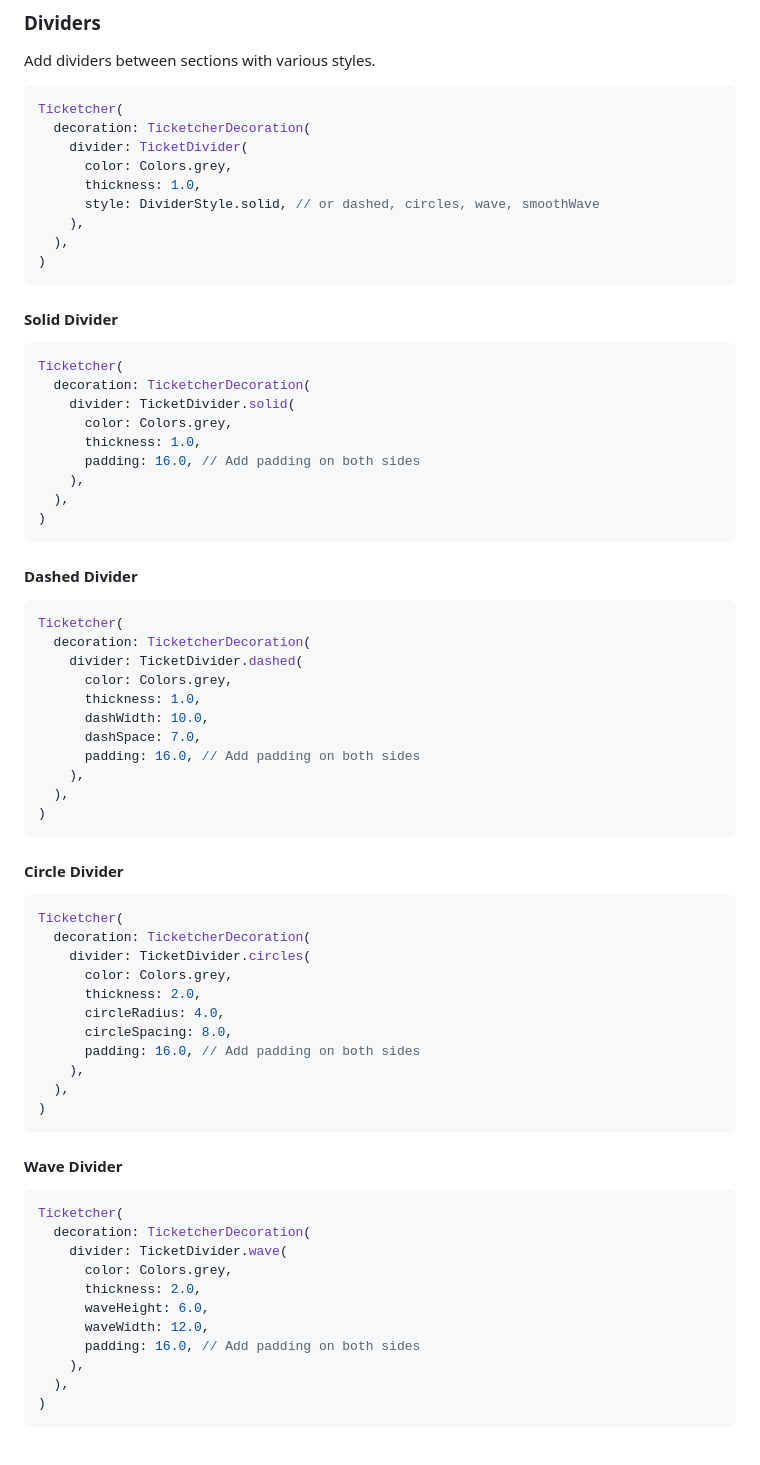
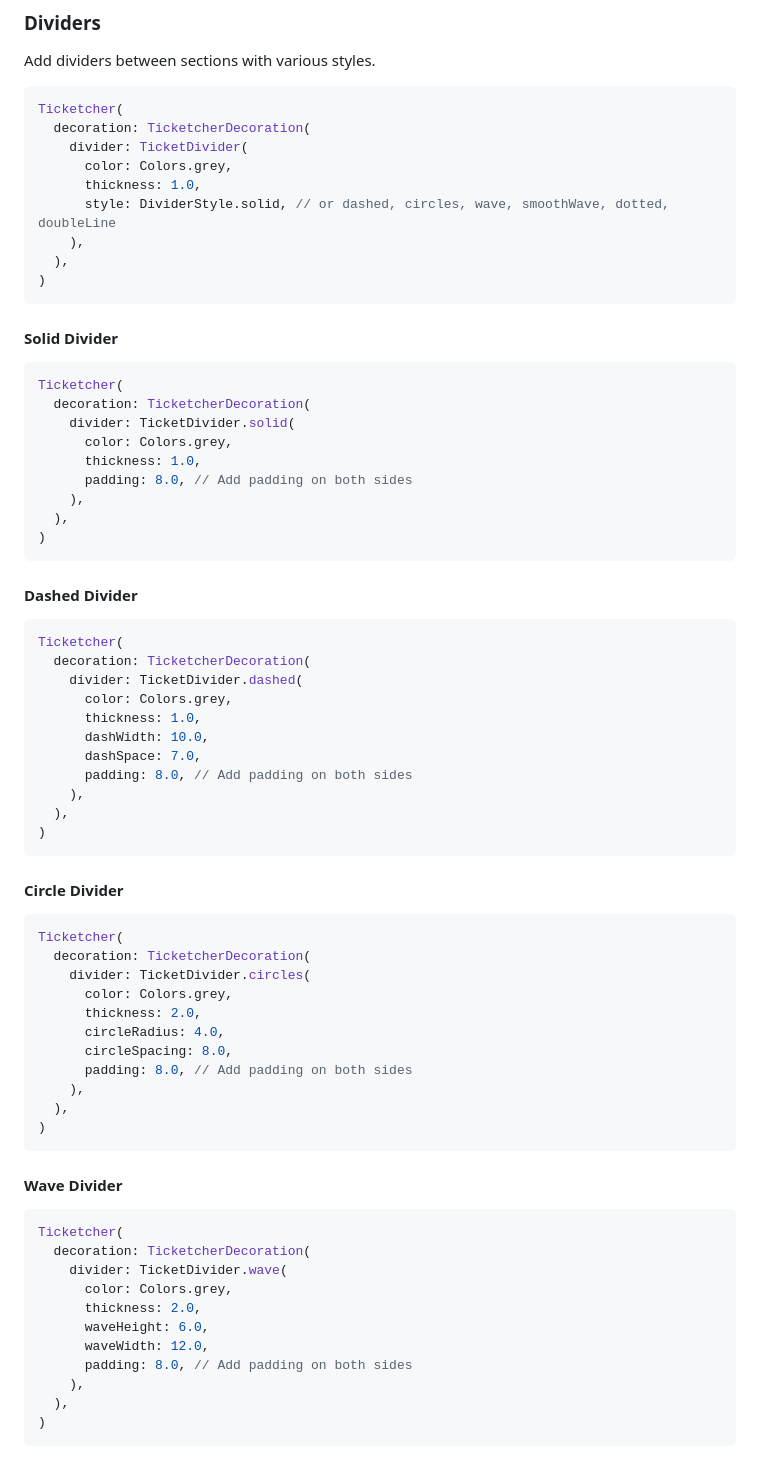
Before and after one commit to fathialamre/ticketcher, a Markdown page: README.md, the part around one of its changes. Rendered like a GitHub page.

```diff
--- a/README.md
+++ b/README.md
@@ -127,7 +127,7 @@ Ticketcher(
     divider: TicketDivider(
       color: Colors.grey,
       thickness: 1.0,
-      style: DividerStyle.solid, // or dashed, circles, wave, smoothWave
+      style: DividerStyle.solid, // or dashed, circles, wave, smoothWave, dotted, doubleLine
     ),
   ),
 )
@@ -140,7 +140,7 @@ Ticketcher(
     divider: TicketDivider.solid(
       color: Colors.grey,
       thickness: 1.0,
-      padding: 16.0, // Add padding on both sides
+      padding: 8.0, // Add padding on both sides
     ),
   ),
 )
@@ -155,7 +155,7 @@ Ticketcher(
       thickness: 1.0,
       dashWidth: 10.0,
       dashSpace: 7.0,
-      padding: 16.0, // Add padding on both sides
+      padding: 8.0, // Add padding on both sides
     ),
   ),
 )
@@ -170,7 +170,7 @@ Ticketcher(
       thickness: 2.0,
       circleRadius: 4.0,
       circleSpacing: 8.0,
-      padding: 16.0, // Add padding on both sides
+      padding: 8.0, // Add padding on both sides
     ),
   ),
 )
@@ -185,7 +185,7 @@ Ticketcher(
       thickness: 2.0,
       waveHeight: 6.0,
       waveWidth: 12.0,
-      padding: 16.0, // Add padding on both sides
+      padding: 8.0, // Add padding on both sides
     ),
   ),
 )
```
Also changed, not shown: other parts of README.md (+33 -4 lines), screenshots/horizontal.jpeg (deleted), screenshots/horizontal_1.jpeg (added), screenshots/horizontal_2.jpeg (added), 4 other files.
